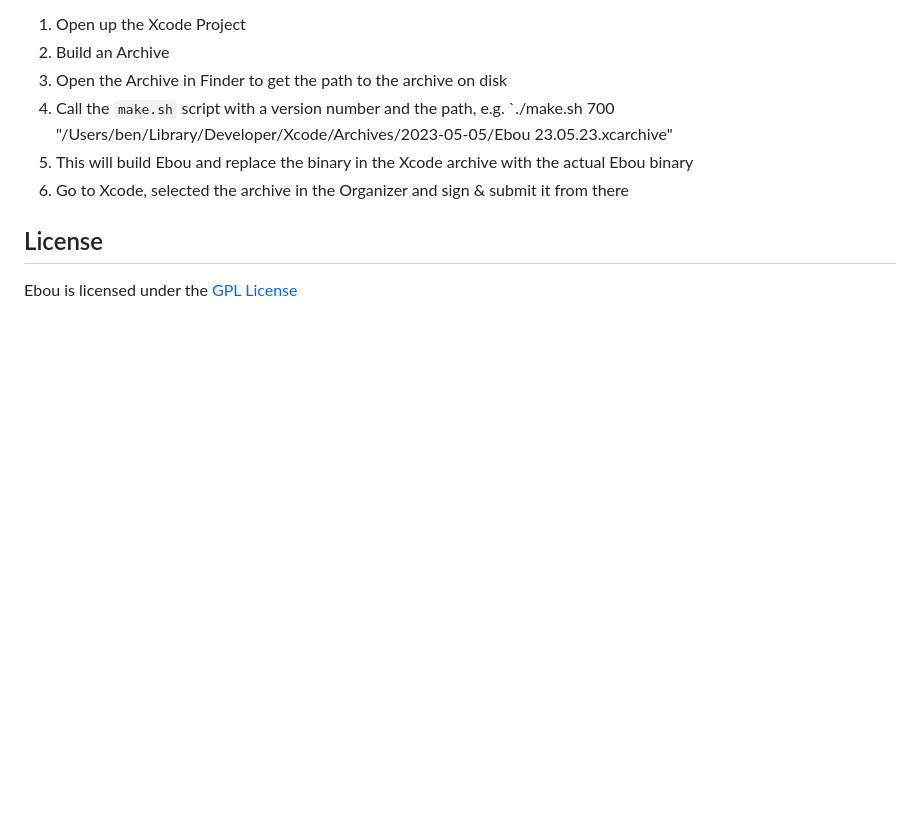
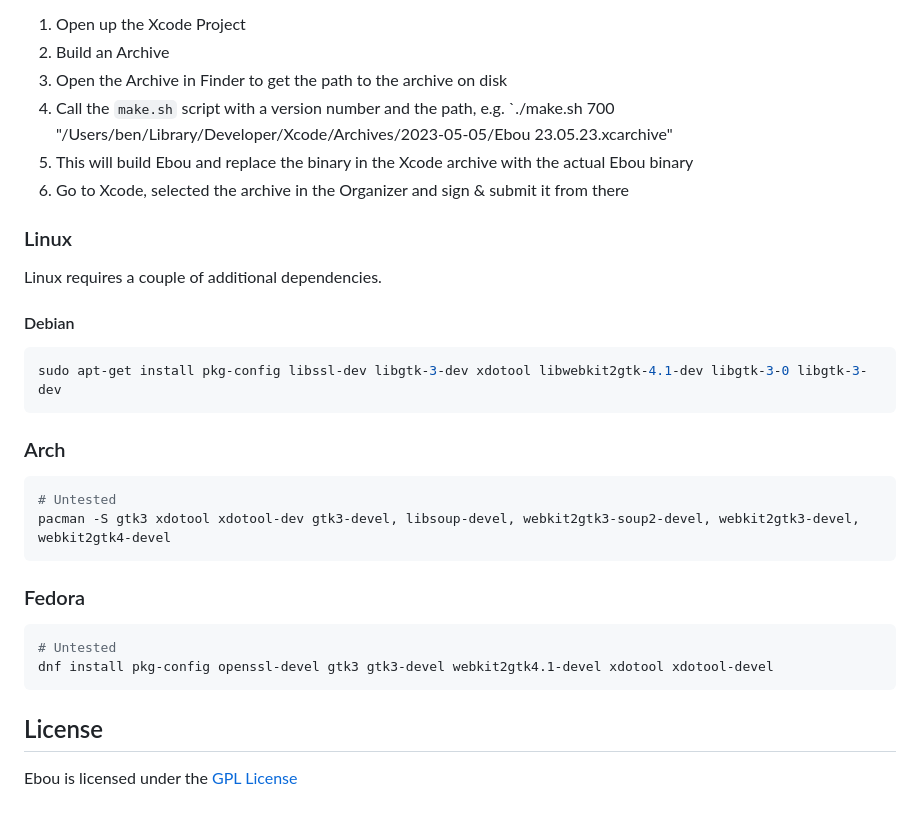
Before and after one commit to terhechte/Ebou, a Markdown page: README.md, the part around the change. Rendered like a GitHub page; blank space fills up the shorter version.

Commit message:
add linux to readme

````diff
--- a/README.md
+++ b/README.md
@@ -123,6 +123,30 @@ folder:
 5. This will build Ebou and replace the binary in the Xcode archive with the actual Ebou binary
 6. Go to Xcode, selected the archive in the Organizer and sign & submit it from there
 
+### Linux
+
+Linux requires a couple of additional dependencies.
+
+#### Debian
+
+``` sh
+sudo apt-get install pkg-config libssl-dev libgtk-3-dev xdotool libwebkit2gtk-4.1-dev libgtk-3-0 libgtk-3-dev
+```
+
+### Arch
+
+``` sh
+# Untested
+pacman -S gtk3 xdotool xdotool-dev gtk3-devel, libsoup-devel, webkit2gtk3-soup2-devel, webkit2gtk3-devel, webkit2gtk4-devel
+```
+
+### Fedora
+
+``` sh
+# Untested
+dnf install pkg-config openssl-devel gtk3 gtk3-devel webkit2gtk4.1-devel xdotool xdotool-devel
+```
+
 ## License
 
 Ebou is licensed under the [GPL License](LICENSE)
````
